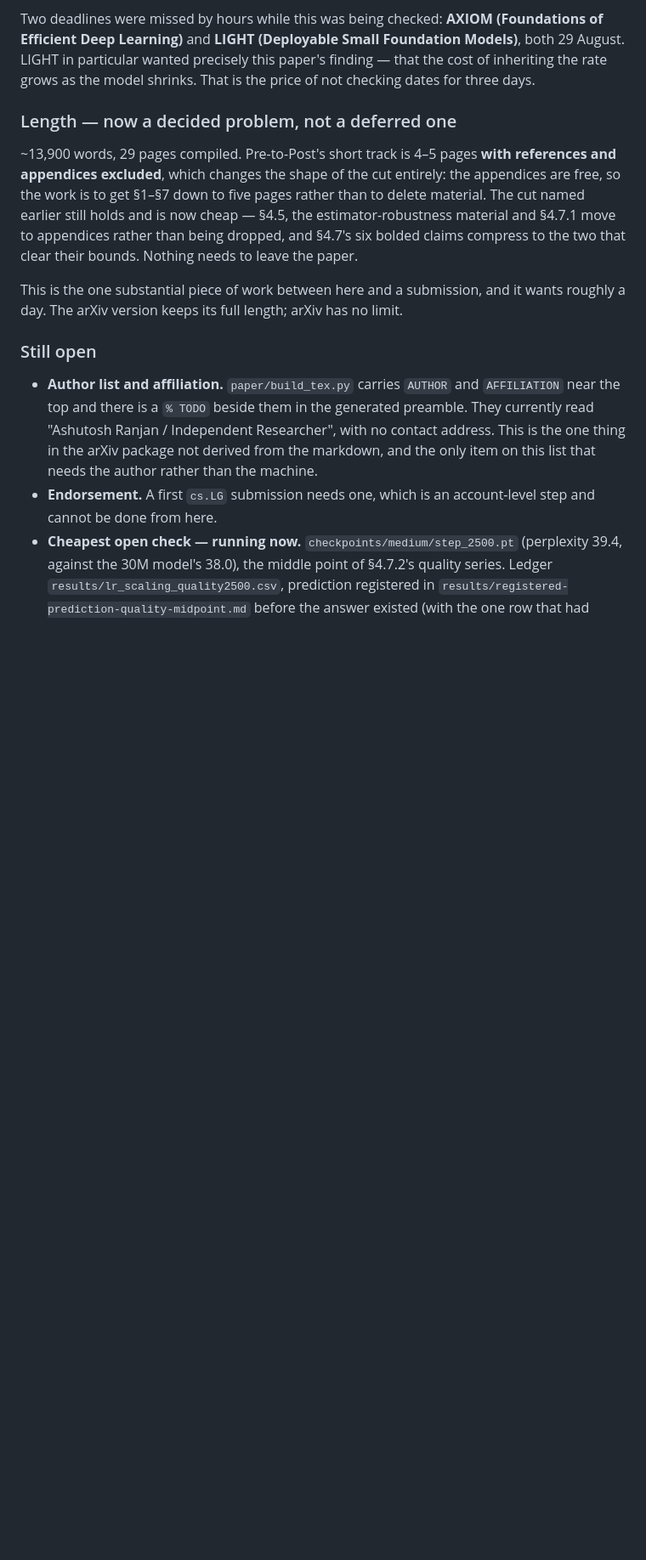
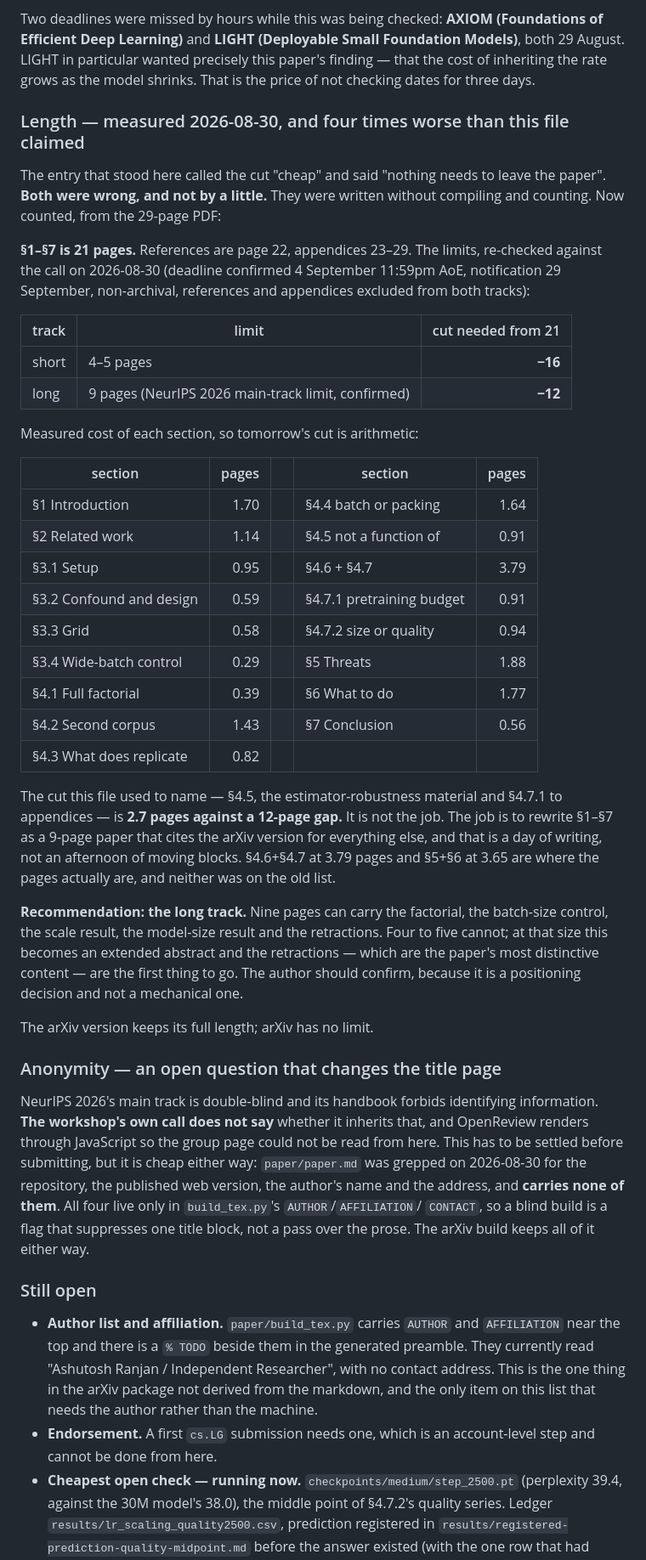
Before and after one commit to AuthRan/AuthLLM, a Markdown page: paper/NIGHT-PLAN.md, the part around the change. Shown at 85% size. Drawn GitHub-style; blank space fills up the shorter version.

Commit message:
Measure the length cut instead of guessing it, and find it four times worse
This file called the cut "cheap" and said "nothing needs to leave the paper".
Both were written without compiling and counting, and both are wrong.

Compiled: sections 1-7 are 21 pages. References are page 22 and the appendices
23-29, and both tracks exclude them, so the gap is 21 down to 9 on the long
track or 21 down to 4-5 on the short one. The cut this file used to name --
4.5, the estimator-robustness material and 4.7.1 to appendices -- is 2.7 pages
against a twelve-page gap. It is not the job.

Recorded with a measured per-section page table so tomorrow's cut is
arithmetic. Where the pages actually are: 4.6 plus 4.7 at 3.79 and 5 plus 6 at
3.65, neither of which was on the old list.

The call was re-checked while doing this: deadline 4 September 11:59pm AoE and
notification 29 September both confirmed, references and appendices confirmed
excluded, and the long track's limit confirmed as the NeurIPS main-track nine
pages. The recommendation is the long track, because 4-5 pages cannot carry the
retractions and they are the most distinctive thing here.

```diff
--- a/paper/NIGHT-PLAN.md
+++ b/paper/NIGHT-PLAN.md
@@ -210,18 +210,63 @@ Foundation Models)**, both 29 August. LIGHT in particular wanted precisely this
 paper's finding — that the cost of inheriting the rate grows as the model
 shrinks. That is the price of not checking dates for three days.
 
-### Length — now a decided problem, not a deferred one
+### Length — measured 2026-08-30, and four times worse than this file claimed
 
-~13,900 words, 29 pages compiled. Pre-to-Post's short track is 4–5 pages **with
-references and appendices excluded**, which changes the shape of the cut
-entirely: the appendices are free, so the work is to get §1–§7 down to five
-pages rather than to delete material. The cut named earlier still holds and is
-now cheap — §4.5, the estimator-robustness material and §4.7.1 move to
-appendices rather than being dropped, and §4.7's six bolded claims compress to
-the two that clear their bounds. Nothing needs to leave the paper.
+The entry that stood here called the cut "cheap" and said "nothing needs to
+leave the paper". **Both were wrong, and not by a little.** They were written
+without compiling and counting. Now counted, from the 29-page PDF:
 
-This is the one substantial piece of work between here and a submission, and it
-wants roughly a day. The arXiv version keeps its full length; arXiv has no limit.
+**§1–§7 is 21 pages.** References are page 22, appendices 23–29. The limits,
+re-checked against the call on 2026-08-30 (deadline confirmed 4 September
+11:59pm AoE, notification 29 September, non-archival, references and appendices
+excluded from both tracks):
+
+| track | limit | cut needed from 21 |
+| --- | --- | ---: |
+| short | 4–5 pages | **−16** |
+| long | 9 pages (NeurIPS 2026 main-track limit, confirmed) | **−12** |
+
+Measured cost of each section, so tomorrow's cut is arithmetic:
+
+| section | pages | | section | pages |
+| --- | ---: | --- | --- | ---: |
+| §1 Introduction | 1.70 | | §4.4 batch or packing | 1.64 |
+| §2 Related work | 1.14 | | §4.5 not a function of | 0.91 |
+| §3.1 Setup | 0.95 | | §4.6 + §4.7 | 3.79 |
+| §3.2 Confound and design | 0.59 | | §4.7.1 pretraining budget | 0.91 |
+| §3.3 Grid | 0.58 | | §4.7.2 size or quality | 0.94 |
+| §3.4 Wide-batch control | 0.29 | | §5 Threats | 1.88 |
+| §4.1 Full factorial | 0.39 | | §6 What to do | 1.77 |
+| §4.2 Second corpus | 1.43 | | §7 Conclusion | 0.56 |
+| §4.3 What does replicate | 0.82 | | | |
+
+The cut this file used to name — §4.5, the estimator-robustness material and
+§4.7.1 to appendices — is **2.7 pages against a 12-page gap.** It is not the
+job. The job is to rewrite §1–§7 as a 9-page paper that cites the arXiv version
+for everything else, and that is a day of writing, not an afternoon of moving
+blocks. §4.6+§4.7 at 3.79 pages and §5+§6 at 3.65 are where the pages actually
+are, and neither was on the old list.
+
+**Recommendation: the long track.** Nine pages can carry the factorial, the
+batch-size control, the scale result, the model-size result and the retractions.
+Four to five cannot; at that size this becomes an extended abstract and the
+retractions — which are the paper's most distinctive content — are the first
+thing to go. The author should confirm, because it is a positioning decision
+and not a mechanical one.
+
+The arXiv version keeps its full length; arXiv has no limit.
+
+### Anonymity — an open question that changes the title page
+
+NeurIPS 2026's main track is double-blind and its handbook forbids identifying
+information. **The workshop's own call does not say** whether it inherits that,
+and OpenReview renders through JavaScript so the group page could not be read
+from here. This has to be settled before submitting, but it is
+cheap either way: `paper/paper.md` was grepped on 2026-08-30 for the repository,
+the published web version, the author's name and the address, and **carries none
+of them**. All four live only in `build_tex.py`'s `AUTHOR`/`AFFILIATION`/
+`CONTACT`, so a blind build is a flag that suppresses one title block, not a
+pass over the prose. The arXiv build keeps all of it either way.
 
 ### Still open
 
```
